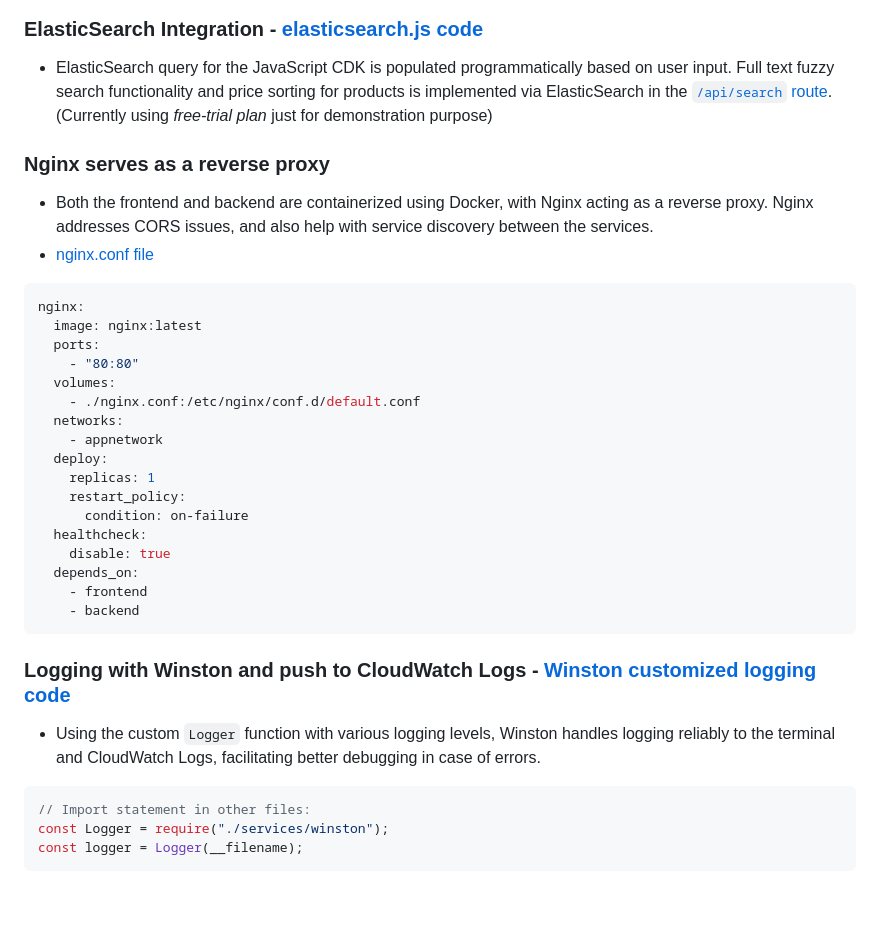
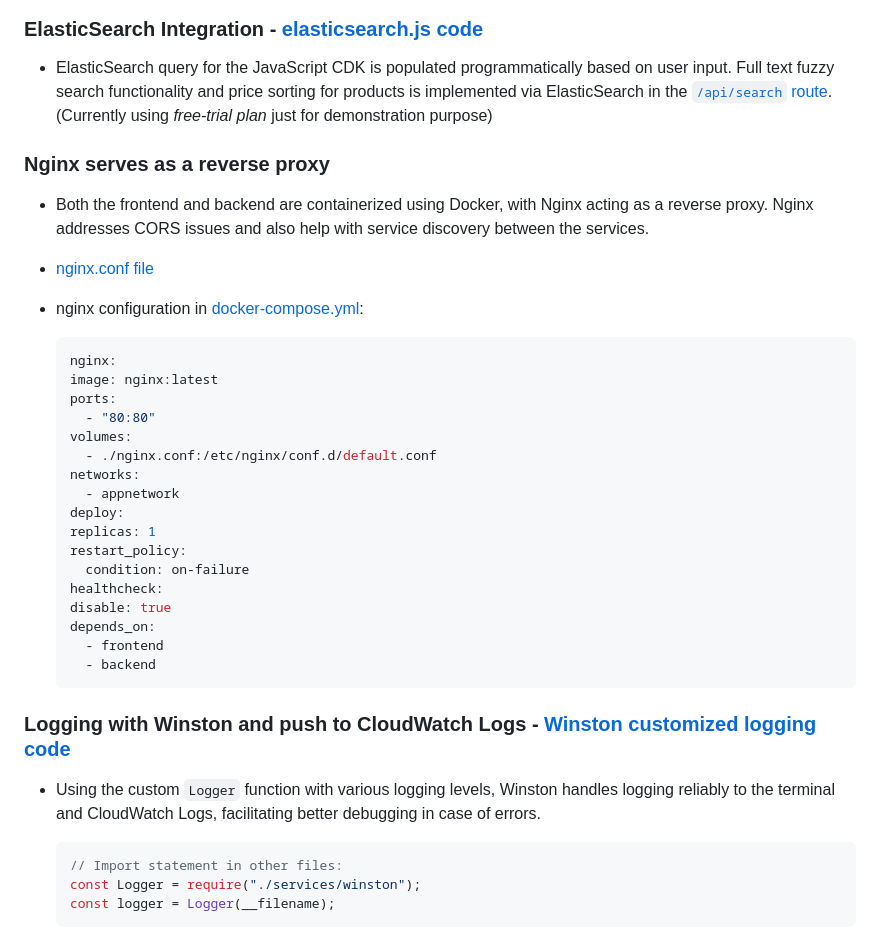
Before and after one commit to lenguyenhcm325/backend-toycars, a Markdown page: README.md, the part around the change printed below. GitHub-like rendering; blank space fills up the shorter version.

````diff
--- a/README.md
+++ b/README.md
@@ -20,11 +28,14 @@
 
 ### Nginx serves as a reverse proxy
 
-- Both the frontend and backend are containerized using Docker, with Nginx acting as a reverse proxy. Nginx addresses CORS issues, and also help with service discovery between the services.
+- Both the frontend and backend are containerized using Docker, with Nginx acting as a reverse proxy. Nginx addresses CORS issues and also help with service discovery between the services.
+
 - [nginx.conf file](./src/nginx.conf)
 
-```yml
-nginx:
+- nginx configuration in [docker-compose.yml](./docker-compose.yml):
+
+  ```yml
+  nginx:
   image: nginx:latest
   ports:
     - "80:80"
@@ -33,23 +44,23 @@ nginx:
   networks:
     - appnetwork
   deploy:
-    replicas: 1
-    restart_policy:
-      condition: on-failure
+  replicas: 1
+  restart_policy:
+    condition: on-failure
   healthcheck:
-    disable: true
+  disable: true
   depends_on:
     - frontend
     - backend
-```
+  ```
 
 ### Logging with Winston and push to CloudWatch Logs - [Winston customized logging code](./src/services/winston.js)
 
 - Using the custom `Logger` function with various logging levels, Winston handles logging reliably to the terminal and CloudWatch Logs, facilitating better debugging in case of errors.
 
-```javascript
-// Import statement in other files:
-const Logger = require("./services/winston");
-const logger = Logger(__filename);
-```
+  ```javascript
+  // Import statement in other files:
+  const Logger = require("./services/winston");
+  const logger = Logger(__filename);
+  ```
 
````
Also changed, not shown: other parts of README.md (+35 -11 lines), readme_images/cloudwatch1.png (added), readme_images/firestore_data1.png (added), 2 other files.
